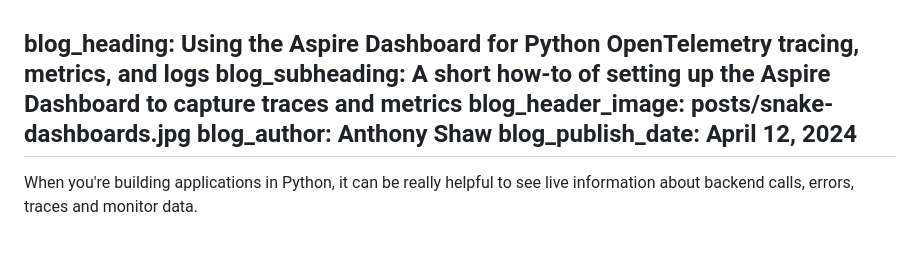
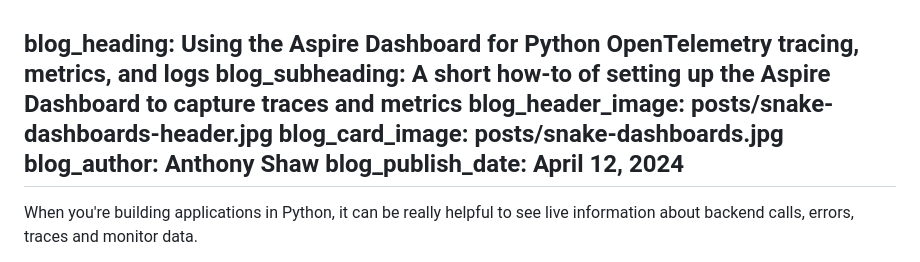
Before and after one commit to tonybaloney/tonybaloney.github.io, a Markdown page: blog/using-dotnet-aspire-dashboard-for-python-opentelemetry.md, the part around the change. GitHub-like rendering.

Commit message:
Update header images

```diff
--- a/blog/using-dotnet-aspire-dashboard-for-python-opentelemetry.md
+++ b/blog/using-dotnet-aspire-dashboard-for-python-opentelemetry.md
@@ -1,6 +1,7 @@
 blog_heading: Using the Aspire Dashboard for Python OpenTelemetry tracing, metrics, and logs
 blog_subheading: A short how-to of setting up the Aspire Dashboard to capture traces and metrics
-blog_header_image: posts/snake-dashboards.jpg
+blog_header_image: posts/snake-dashboards-header.jpg
+blog_card_image: posts/snake-dashboards.jpg
 blog_author: Anthony Shaw
 blog_publish_date: April 12, 2024
 ---
```
Also changed, not shown: img/posts/snake-dashboards-header.jpeg (added), 2 other files.
